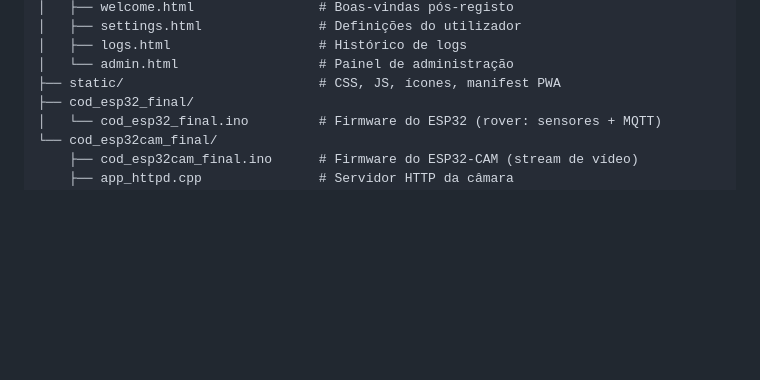
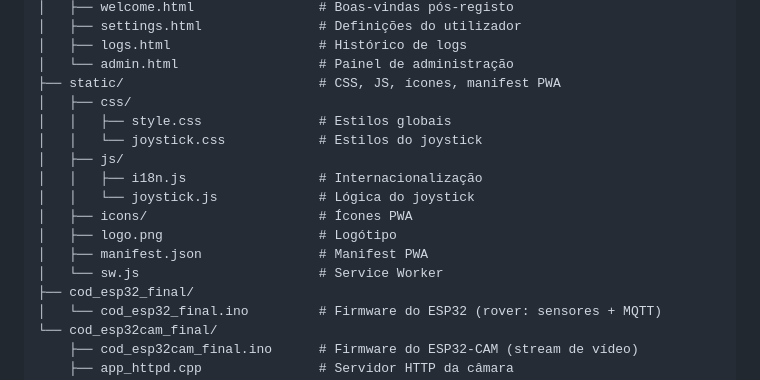
Before and after one commit to Leonardo-Costa20/G.R.I.D, a Markdown page: README.md, the part around the change. GitHub-like rendering; blank space fills up the shorter version.

```diff
--- a/README.md
+++ b/README.md
@@ -72,6 +72,16 @@ G.R.I.D/
 │   ├── logs.html                   # Histórico de logs
 │   └── admin.html                  # Painel de administração
 ├── static/                         # CSS, JS, ícones, manifest PWA
+│   ├── css/
+│   │   ├── style.css               # Estilos globais
+│   │   └── joystick.css            # Estilos do joystick
+│   ├── js/
+│   │   ├── i18n.js                 # Internacionalização
+│   │   └── joystick.js             # Lógica do joystick
+│   ├── icons/                      # Ícones PWA
+│   ├── logo.png                    # Logótipo
+│   ├── manifest.json               # Manifest PWA
+│   └── sw.js                       # Service Worker
 ├── cod_esp32_final/
 │   └── cod_esp32_final.ino         # Firmware do ESP32 (rover: sensores + MQTT)
 └── cod_esp32cam_final/
```
